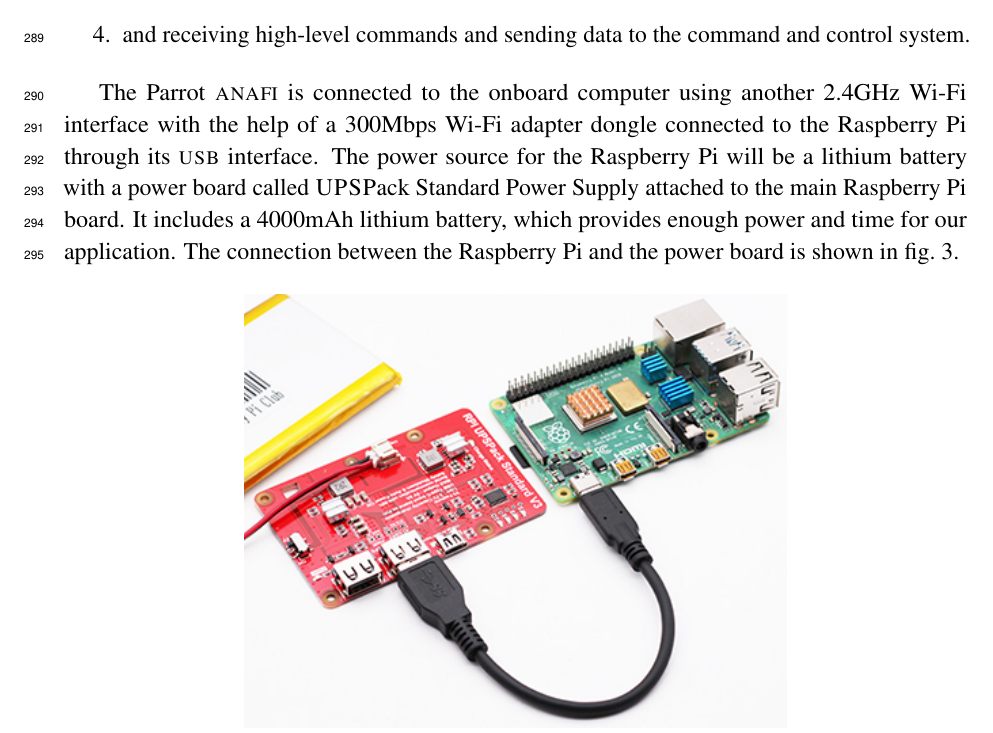
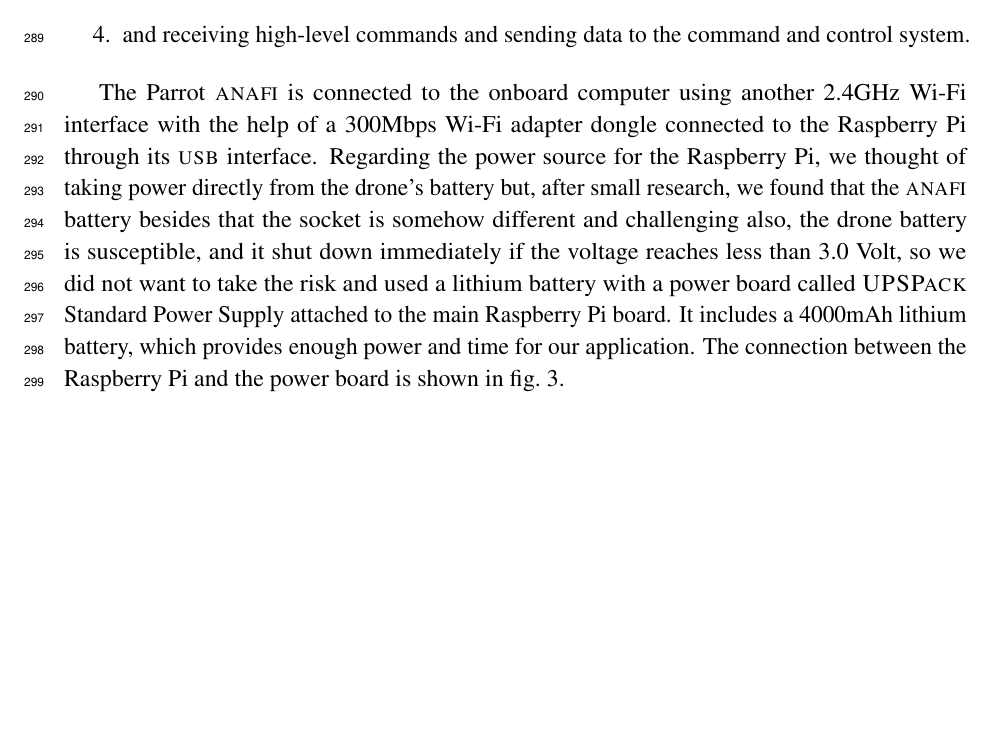
Before and after one commit to danielizham/dp-report, a LaTeX document (main.tex, which reads sections/solution.tex): part of page 16 of 25, cut so that both start at the same text, the shorter picture padded with empty space. Compiled offline with pdfLaTeX.

Commit message:
taking the power from anafi battery

```diff
--- a/sections/solution.tex
+++ b/sections/solution.tex
@@ -249,9 +249,9 @@
 2.4GHz Wi-Fi interface with the help of a
 300Mbps Wi-Fi adapter dongle connected to
 the Raspberry Pi through its \textsc{usb} interface.
-The power source for the Raspberry Pi will be a
+Regarding the power source for the Raspberry Pi, we thought of taking power directly from the drone's battery but, after small research, we found that the \textsc{anafi} battery besides that the socket is somehow different and challenging also, the drone battery is susceptible, and it shut down immediately if the voltage reaches less than 3.0 Volt, so we did not want to take the risk and used a
 lithium battery with a power board called
-\textsc{UPSP}ack Standard Power Supply attached to
+\textsc{UPSPack} Standard Power Supply attached to
 the main Raspberry Pi board. It includes a 4000mAh
 lithium battery, which provides enough power
 and time for our application.
```
